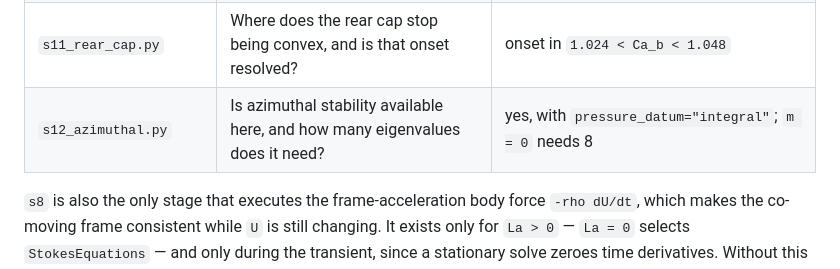
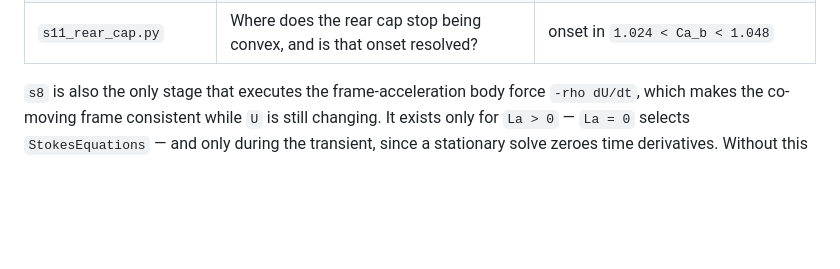
Before and after one commit to comphy-lab/bretherton-drops-bubbles-fem, a Markdown page: README.md, the part around the change. Drawn GitHub-style; blank space fills up the shorter version.

```diff
--- a/README.md
+++ b/README.md
@@ -98,7 +98,6 @@ to `receipts/`. They are ordered so that a failure localises.
 | `s9_steadiness.py` | Is the stationary state an attractor, and over how many film renewals is that shown? | displaced, it returns to within 0.6% of the displacement in 1.5 renewals |
 | `s10_route.py` | Does the answer depend on the solve route, the ladder direction, or the bubble length? | routes agree to `9e-5`; retrace to `8e-13`; bubble length `1.3e-3` |
 | `s11_rear_cap.py` | Where does the rear cap stop being convex, and is that onset resolved? | onset in `1.024 < Ca_b < 1.048` |
-| `s12_azimuthal.py` | Is azimuthal stability available here, and how many eigenvalues does it need? | yes, with `pressure_datum="integral"`; `m = 0` needs 8 |
 
 `s8` is also the only stage that executes the frame-acceleration body force
 `-rho dU/dt`, which makes the co-moving frame consistent while `U` is still
```
Also changed, not shown: AGENTS.md (+2 -3 lines), verification/README.md (+0 -27 lines).
